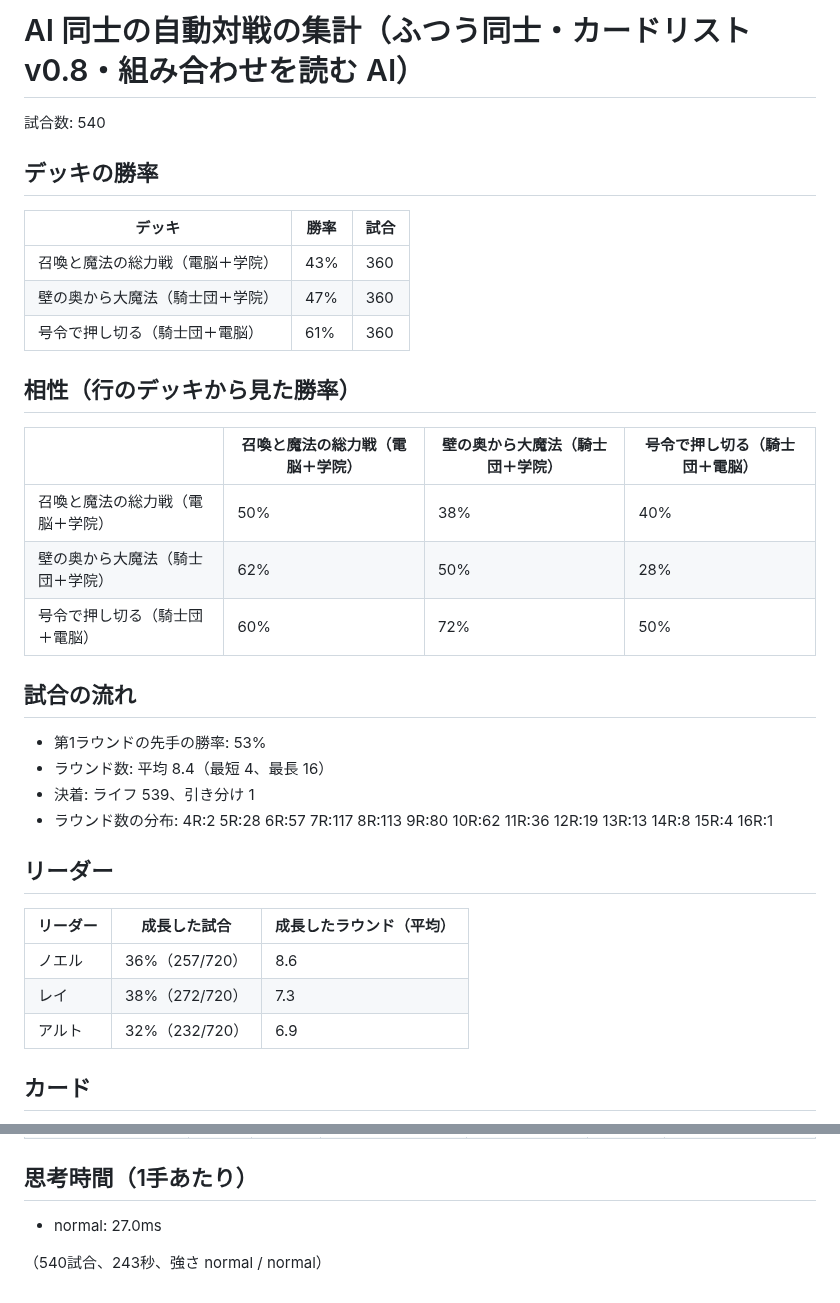
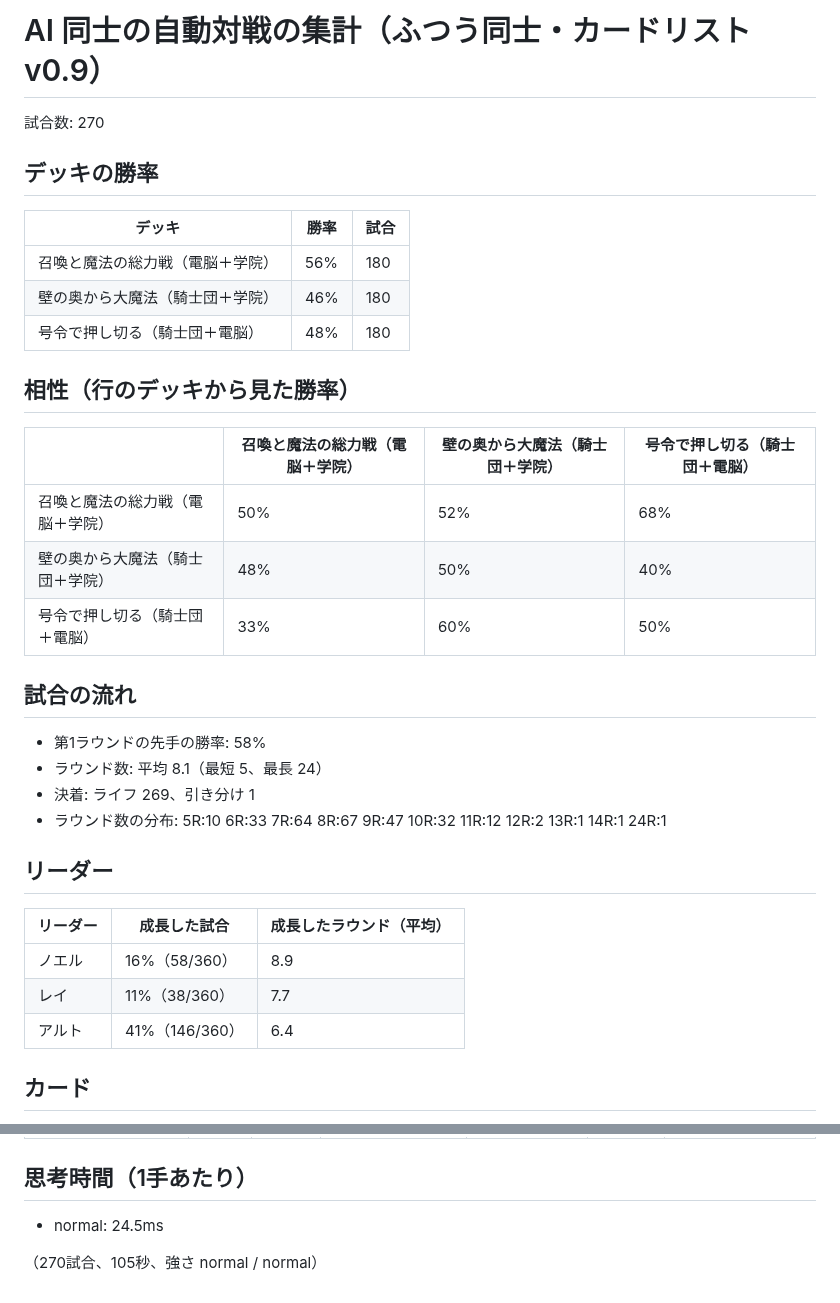
Before and after one commit to tachan51/cardgame, a Markdown page: docs/stats.md, 2 parts joined by grey strips. GitHub-like rendering.

Commit message:
docs: v0.9 の見本デッキで集計（ふつう同士・つよい同士）を更新
Co-Authored-By: Claude Opus 5.5 <noreply@anthropic.com>
Claude-Session: https://claude.ai/code/session_01LreM7QiuATQLJejZtJbjvH

```diff
--- a/docs/stats.md
+++ b/docs/stats.md
@@ -1,37 +1,37 @@
-# AI 同士の自動対戦の集計（ふつう同士・カードリスト v0.8・組み合わせを読む AI）
+# AI 同士の自動対戦の集計（ふつう同士・カードリスト v0.9）
 
-試合数: 540
+試合数: 270
 
 ## デッキの勝率
 
 | デッキ | 勝率 | 試合 |
 |---|---|---|
-| 召喚と魔法の総力戦（電脳＋学院） | 43% | 360 |
-| 壁の奥から大魔法（騎士団＋学院） | 47% | 360 |
-| 号令で押し切る（騎士団＋電脳） | 61% | 360 |
+| 召喚と魔法の総力戦（電脳＋学院） | 56% | 180 |
+| 壁の奥から大魔法（騎士団＋学院） | 46% | 180 |
+| 号令で押し切る（騎士団＋電脳） | 48% | 180 |
 
 ## 相性（行のデッキから見た勝率）
 
 | | 召喚と魔法の総力戦（電脳＋学院） | 壁の奥から大魔法（騎士団＋学院） | 号令で押し切る（騎士団＋電脳） |
 |---|---|---|---|
-| 召喚と魔法の総力戦（電脳＋学院） | 50% | 38% | 40% |
-| 壁の奥から大魔法（騎士団＋学院） | 62% | 50% | 28% |
-| 号令で押し切る（騎士団＋電脳） | 60% | 72% | 50% |
+| 召喚と魔法の総力戦（電脳＋学院） | 50% | 52% | 68% |
+| 壁の奥から大魔法（騎士団＋学院） | 48% | 50% | 40% |
+| 号令で押し切る（騎士団＋電脳） | 33% | 60% | 50% |
 
 ## 試合の流れ
 
-- 第1ラウンドの先手の勝率: 53%
-- ラウンド数: 平均 8.4（最短 4、最長 16）
-- 決着: ライフ 539、引き分け 1
-- ラウンド数の分布: 4R:2 5R:28 6R:57 7R:117 8R:113 9R:80 10R:62 11R:36 12R:19 13R:13 14R:8 15R:4 16R:1
+- 第1ラウンドの先手の勝率: 58%
+- ラウンド数: 平均 8.1（最短 5、最長 24）
+- 決着: ライフ 269、引き分け 1
+- ラウンド数の分布: 5R:10 6R:33 7R:64 8R:67 9R:47 10R:32 11R:12 12R:2 13R:1 14R:1 24R:1
 
 ## リーダー
 
 | リーダー | 成長した試合 | 成長したラウンド（平均） |
 |---|---|---|
-| ノエル | 36%（257/720） | 8.6 |
-| レイ | 38%（272/720） | 7.3 |
-| アルト | 32%（232/720） | 6.9 |
+| ノエル | 16%（58/360） | 8.9 |
+| レイ | 11%（38/360） | 7.7 |
+| アルト | 41%（146/360） | 6.4 |
 
 ## カード
 
@@ -83,6 +76,6 @@
 
 ## 思考時間（1手あたり）
 
-- normal: 27.0ms
+- normal: 24.5ms
 
-（540試合、243秒、強さ normal / normal）
+（270試合、105秒、強さ normal / normal）
```
Also changed, not shown: other parts of docs/stats.md (+33 -40 lines), docs/stats-hard.md (+50 -57 lines).
